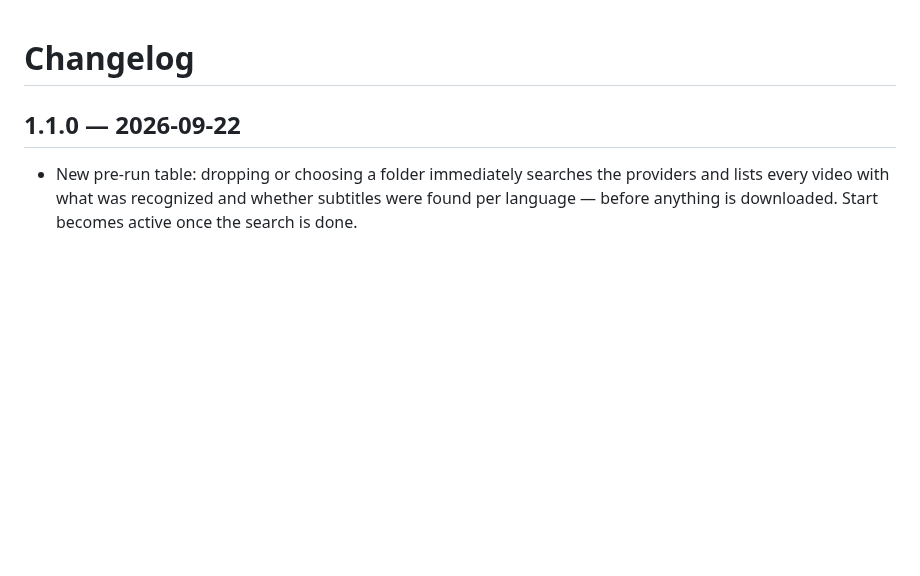
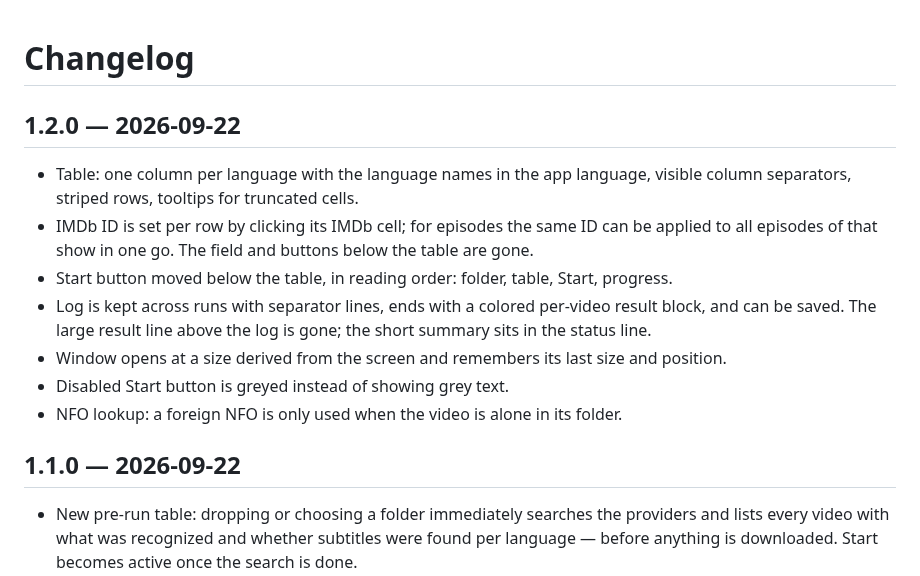
Before and after one commit to Cosmopolyte/supersubber, a Markdown page: CHANGELOG.md, the part around the change. Rendered like a GitHub page; blank space fills up the shorter version.

```diff
--- a/CHANGELOG.md
+++ b/CHANGELOG.md
@@ -1,4 +1,13 @@
 # Changelog
+
+## 1.2.0 — 2026-09-22
+- Table: one column per language with the language names in the app language, visible column separators, striped rows, tooltips for truncated cells.
+- IMDb ID is set per row by clicking its IMDb cell; for episodes the same ID can be applied to all episodes of that show in one go. The field and buttons below the table are gone.
+- Start button moved below the table, in reading order: folder, table, Start, progress.
+- Log is kept across runs with separator lines, ends with a colored per-video result block, and can be saved. The large result line above the log is gone; the short summary sits in the status line.
+- Window opens at a size derived from the screen and remembers its last size and position.
+- Disabled Start button is greyed instead of showing grey text.
+- NFO lookup: a foreign NFO is only used when the video is alone in its folder.
 
 ## 1.1.0 — 2026-09-22
 - New pre-run table: dropping or choosing a folder immediately searches the providers and lists every video with what was recognized and whether subtitles were found per language — before anything is downloaded. Start becomes active once the search is done.
```
Also changed, not shown: README.de.md (+1 -1 lines), README.md (+1 -1 lines), assets/screenshot-main.png, 5 other files.
